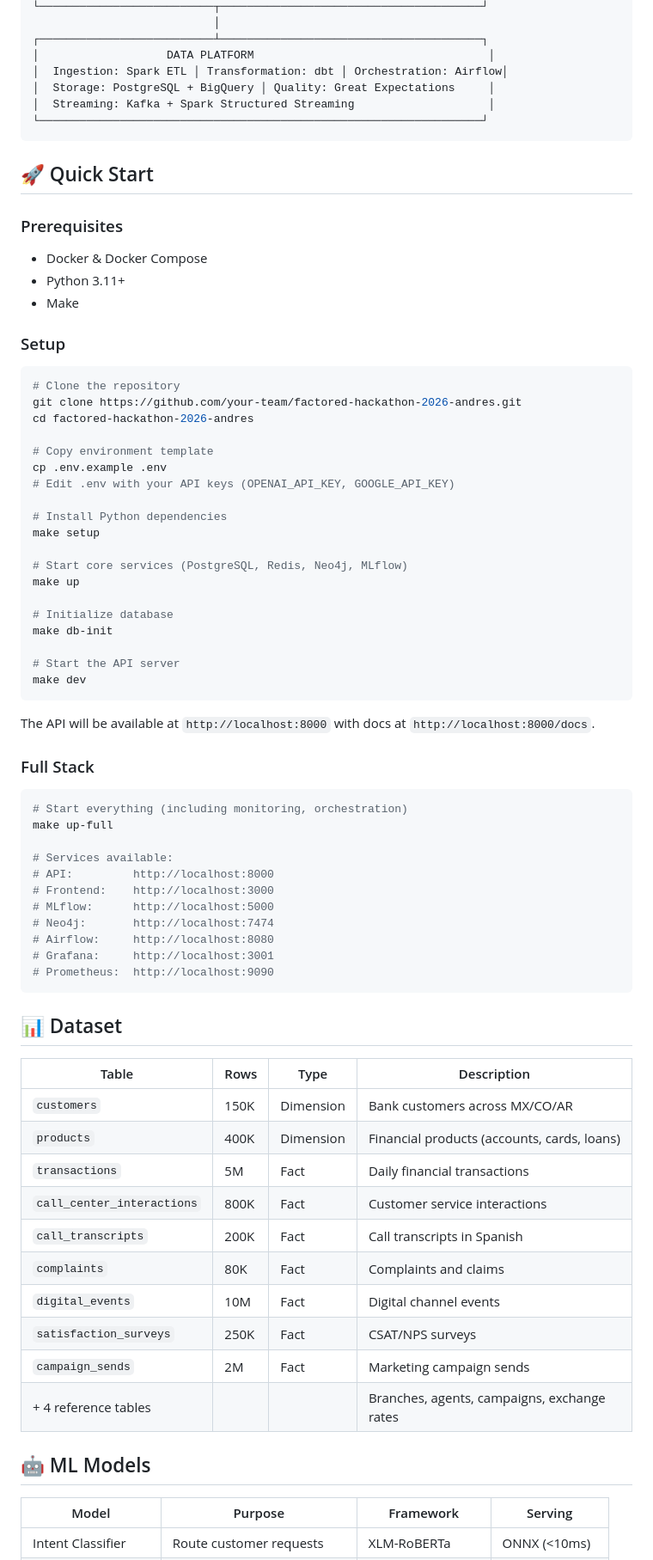
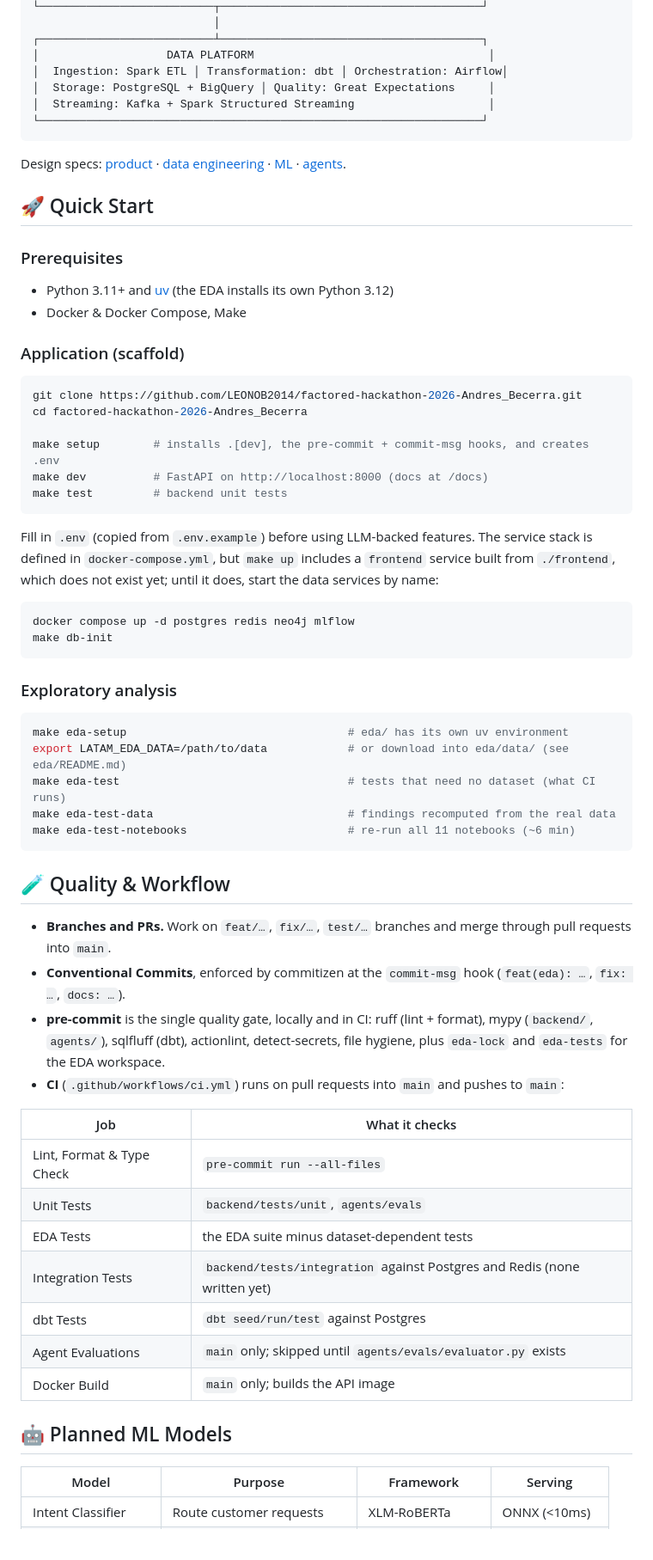
Before and after one commit to LEONOB2014/factored-hackathon-2026-Andres_Becerra, a Markdown page: README.md, the part around one of its changes. Shown at 86% size. Drawn GitHub-style.

````diff
--- a/README.md
+++ b/README.md
@@ -51,71 +106,60 @@ Build an AI-first banking customer service system that can **understand** comple
 └──────────────────────────────────────────────────────────────────┘
 ```
 
+Design specs: [product](docs/specs/PRODUCT_SPEC.md) · [data engineering](docs/specs/DATA_ENGINEERING_SPEC.md) · [ML](docs/specs/ML_SPEC.md) · [agents](docs/specs/AGENT_SPEC.md).
+
 ## 🚀 Quick Start
 
 ### Prerequisites
-- Docker & Docker Compose
-- Python 3.11+
-- Make
+- Python 3.11+ and [uv](https://docs.astral.sh/uv/) (the EDA installs its own Python 3.12)
+- Docker & Docker Compose, Make
 
-### Setup
+### Application (scaffold)
 
 ```bash
-# Clone the repository
-git clone https://github.com/your-team/factored-hackathon-2026-andres.git
-cd factored-hackathon-2026-andres
+git clone https://github.com/LEONOB2014/factored-hackathon-2026-Andres_Becerra.git
+cd factored-hackathon-2026-Andres_Becerra
 
-# Copy environment template
-cp .env.example .env
-# Edit .env with your API keys (OPENAI_API_KEY, GOOGLE_API_KEY)
-
-# Install Python dependencies
-make setup
-
-# Start core services (PostgreSQL, Redis, Neo4j, MLflow)
-make up
-
-# Initialize database
-make db-init
-
-# Start the API server
-make dev
+make setup        # installs .[dev], the pre-commit + commit-msg hooks, and creates .env
+make dev          # FastAPI on http://localhost:8000 (docs at /docs)
+make test         # backend unit tests
 ```
 
-The API will be available at `http://localhost:8000` with docs at `http://localhost:8000/docs`.
-
-### Full Stack
+Fill in `.env` (copied from `.env.example`) before using LLM-backed features. The service stack is defined in `docker-compose.yml`, but `make up` includes a `frontend` service built from `./frontend`, which does not exist yet; until it does, start the data services by name:
 
 ```bash
-# Start everything (including monitoring, orchestration)
-make up-full
-
-# Services available:
-# API:         http://localhost:8000
-# Frontend:    http://localhost:3000
-# MLflow:      http://localhost:5000
-# Neo4j:       http://localhost:7474
-# Airflow:     http://localhost:8080
-# Grafana:     http://localhost:3001
-# Prometheus:  http://localhost:9090
+docker compose up -d postgres redis neo4j mlflow
+make db-init
 ```
 
-## 📊 Dataset
+### Exploratory analysis
 
-| Table | Rows | Type | Description |
-|-------|------|------|-------------|
-| `customers` | 150K | Dimension | Bank customers across MX/CO/AR |
-| `products` | 400K | Dimension | Financial products (accounts, cards, loans) |
-| `transactions` | 5M | Fact | Daily financial transactions |
-| `call_center_interactions` | 800K | Fact | Customer service interactions |
-| `call_transcripts` | 200K | Fact | Call transcripts in Spanish |
-| `complaints` | 80K | Fact | Complaints and claims |
-| `digital_events` | 10M | Fact | Digital channel events |
-| `satisfaction_surveys` | 250K | Fact | CSAT/NPS surveys |
-| `campaign_sends` | 2M | Fact | Marketing campaign sends |
-| + 4 reference tables | | | Branches, agents, campaigns, exchange rates |
+```bash
+make eda-setup                                 # eda/ has its own uv environment
+export LATAM_EDA_DATA=/path/to/data            # or download into eda/data/ (see eda/README.md)
+make eda-test                                  # tests that need no dataset (what CI runs)
+make eda-test-data                             # findings recomputed from the real data
+make eda-test-notebooks                        # re-run all 11 notebooks (~6 min)
+```
 
-## 🤖 ML Models
+## 🧪 Quality & Workflow
+
+- **Branches and PRs.** Work on `feat/…`, `fix/…`, `test/…` branches and merge through pull requests into `main`.
+- **Conventional Commits**, enforced by commitizen at the `commit-msg` hook (`feat(eda): …`, `fix: …`, `docs: …`).
+- **pre-commit** is the single quality gate, locally and in CI: ruff (lint + format), mypy (`backend/`, `agents/`), sqlfluff (dbt), actionlint, detect-secrets, file hygiene, plus `eda-lock` and `eda-tests` for the EDA workspace.
+- **CI** (`.github/workflows/ci.yml`) runs on pull requests into `main` and pushes to `main`:
+
+| Job | What it checks |
+|---|---|
+| Lint, Format & Type Check | `pre-commit run --all-files` |
+| Unit Tests | `backend/tests/unit`, `agents/evals` |
+| EDA Tests | the EDA suite minus dataset-dependent tests |
+| Integration Tests | `backend/tests/integration` against Postgres and Redis (none written yet) |
+| dbt Tests | `dbt seed/run/test` against Postgres |
+| Agent Evaluations | `main` only; skipped until `agents/evals/evaluator.py` exists |
+| Docker Build | `main` only; builds the API image |
+
+## 🤖 Planned ML Models
 
 | Model | Purpose | Framework | Serving |
 |-------|---------|-----------|---------|
````
Also changed, not shown: other parts of README.md (+73 -20 lines).
